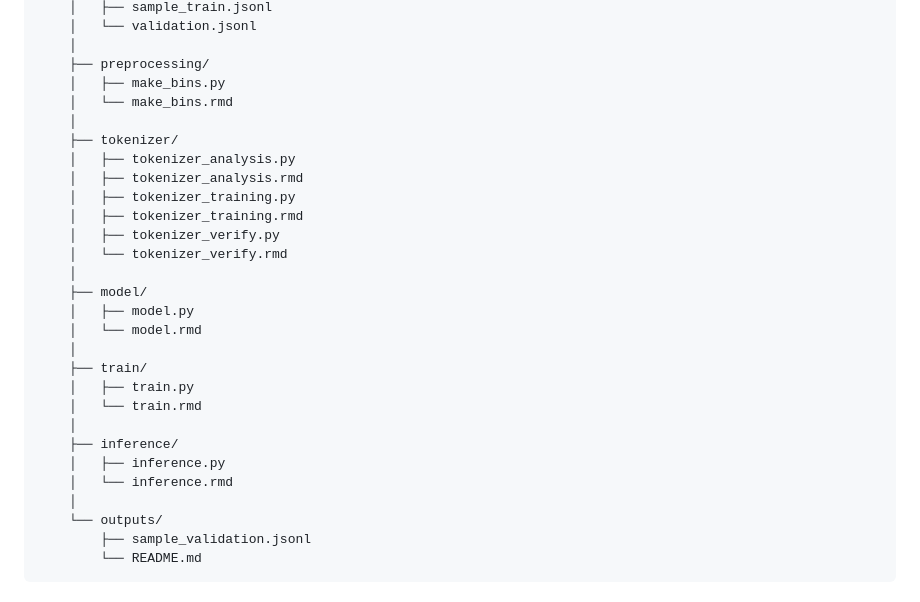
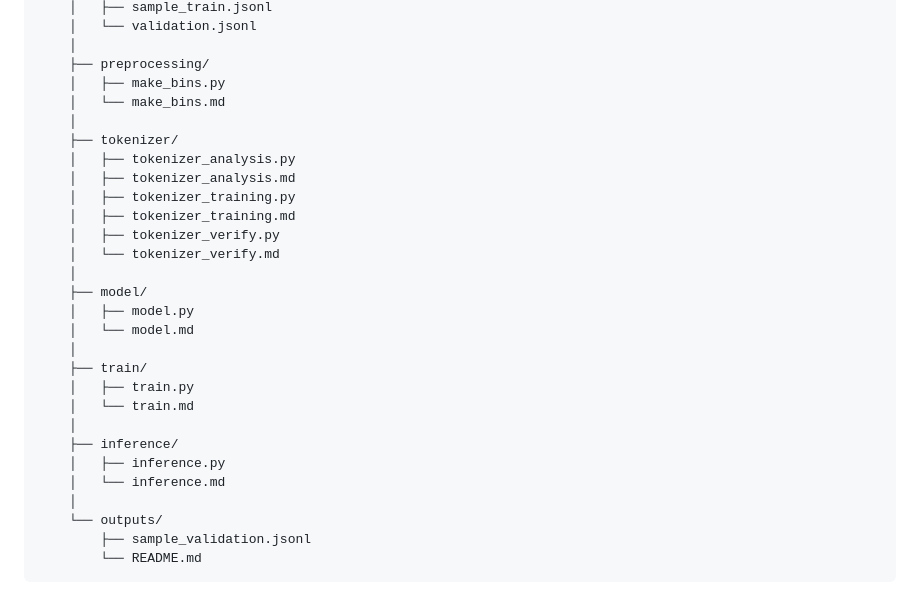
Before and after one commit to devansh-174/slm-from-scratch, a Markdown page: phase1_25m/readme.md, the part around the change. Rendered like a GitHub page.

```diff
--- a/phase1_25m/readme.md
+++ b/phase1_25m/readme.md
@@ -32,27 +32,27 @@ slm-from-scratch/
     │
     ├── preprocessing/
     │   ├── make_bins.py
-    │   └── make_bins.rmd
+    │   └── make_bins.md
     │
     ├── tokenizer/
     │   ├── tokenizer_analysis.py
-    │   ├── tokenizer_analysis.rmd
+    │   ├── tokenizer_analysis.md
     │   ├── tokenizer_training.py
-    │   ├── tokenizer_training.rmd
+    │   ├── tokenizer_training.md
     │   ├── tokenizer_verify.py
-    │   └── tokenizer_verify.rmd
+    │   └── tokenizer_verify.md
     │
     ├── model/
     │   ├── model.py
-    │   └── model.rmd
+    │   └── model.md
     │
     ├── train/
     │   ├── train.py
-    │   └── train.rmd
+    │   └── train.md
     │
     ├── inference/
     │   ├── inference.py
-    │   └── inference.rmd
+    │   └── inference.md
     │
     └── outputs/
         ├── sample_validation.jsonl
```
